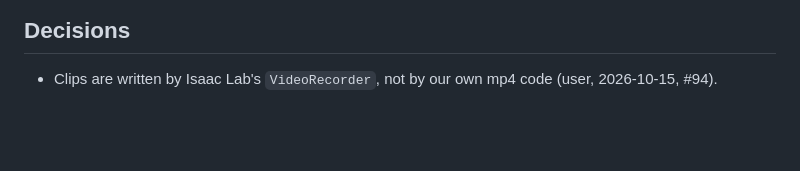
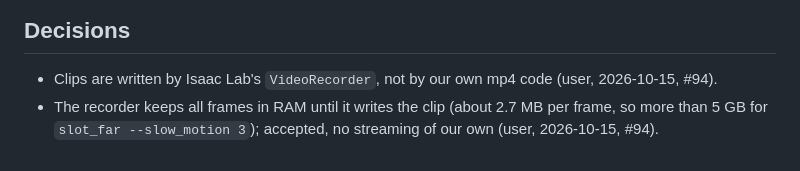
Before and after one commit to paolopetri/plant-stem-manipulation, a Markdown page: docs/notes/2026-10-15.md, the part around the change. Rendered like a GitHub page; blank space fills up the shorter version.

Commit message:
Note the VideoRecorder memory decision (#94)

```diff
--- a/docs/notes/2026-10-15.md
+++ b/docs/notes/2026-10-15.md
@@ -77,3 +77,4 @@
 
 ## Decisions
 - Clips are written by Isaac Lab's `VideoRecorder`, not by our own mp4 code (user, 2026-10-15, #94).
+- The recorder keeps all frames in RAM until it writes the clip (about 2.7 MB per frame, so more than 5 GB for `slot_far --slow_motion 3`); accepted, no streaming of our own (user, 2026-10-15, #94).
```
